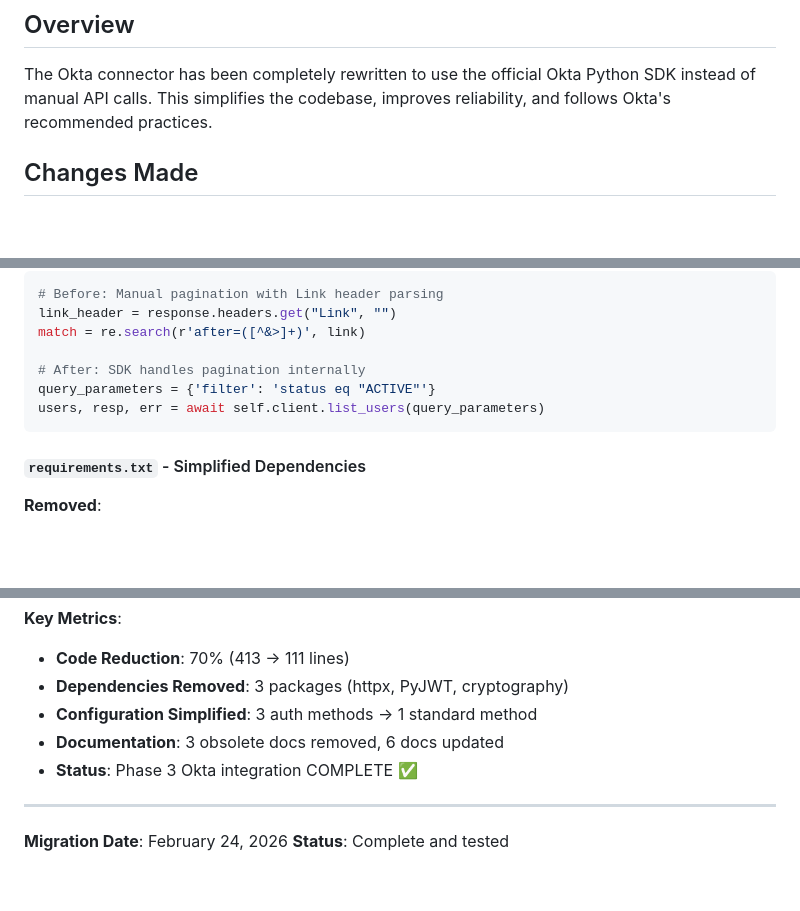
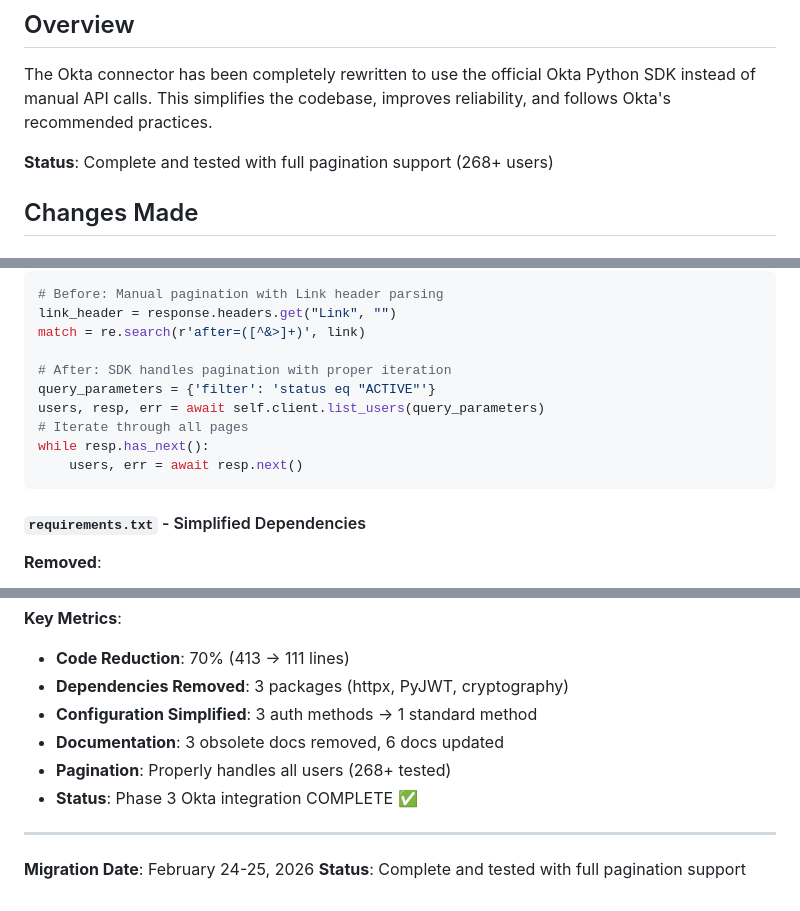
Before and after one commit to pwhitlow/authcheck, a Markdown page: OKTA_MIGRATION_SUMMARY.md, 3 parts joined by grey strips. Drawn GitHub-style; blank space fills up the shorter version.

Commit message:
Update documentation to reflect pagination improvements
- OKTA_MIGRATION_SUMMARY.md: Add pagination details to code examples
- OKTA_MIGRATION_SUMMARY.md: Update status and metrics with pagination info
- OKTA_MIGRATION_SUMMARY.md: Update migration date to Feb 24-25, 2026
- CLAUDE.md: Add pagination note to Phase 3 status

All docs now reflect full user enumeration (268+ users tested).

Co-Authored-By: Claude Opus 4.6 <noreply@anthropic.com>

````diff
--- a/OKTA_MIGRATION_SUMMARY.md
+++ b/OKTA_MIGRATION_SUMMARY.md
@@ -3,6 +3,8 @@
 ## Overview
 
 The Okta connector has been completely rewritten to use the official Okta Python SDK instead of manual API calls. This simplifies the codebase, improves reliability, and follows Okta's recommended practices.
+
+**Status**: Complete and tested with full pagination support (268+ users)
 
 ## Changes Made
 
@@ -40,9 +42,12 @@ users, resp, err = await self.client.list_users(query_parameters)
 link_header = response.headers.get("Link", "")
 match = re.search(r'after=([^&>]+)', link)
 
-# After: SDK handles pagination internally
+# After: SDK handles pagination with proper iteration
 query_parameters = {'filter': 'status eq "ACTIVE"'}
 users, resp, err = await self.client.list_users(query_parameters)
+# Iterate through all pages
+while resp.has_next():
+    users, err = await resp.next()
 ```
 
 #### `requirements.txt` - Simplified Dependencies
@@ -318,9 +323,10 @@ The Okta connector migration from manual API calls to the official SDK represent
 - **Dependencies Removed**: 3 packages (httpx, PyJWT, cryptography)
 - **Configuration Simplified**: 3 auth methods → 1 standard method
 - **Documentation**: 3 obsolete docs removed, 6 docs updated
+- **Pagination**: Properly handles all users (268+ tested)
 - **Status**: Phase 3 Okta integration COMPLETE ✅
 
 ---
 
-**Migration Date**: February 24, 2026
-**Status**: Complete and tested
+**Migration Date**: February 24-25, 2026
+**Status**: Complete and tested with full pagination support
````
Also changed, not shown: CLAUDE.md (+1 -1 lines).
